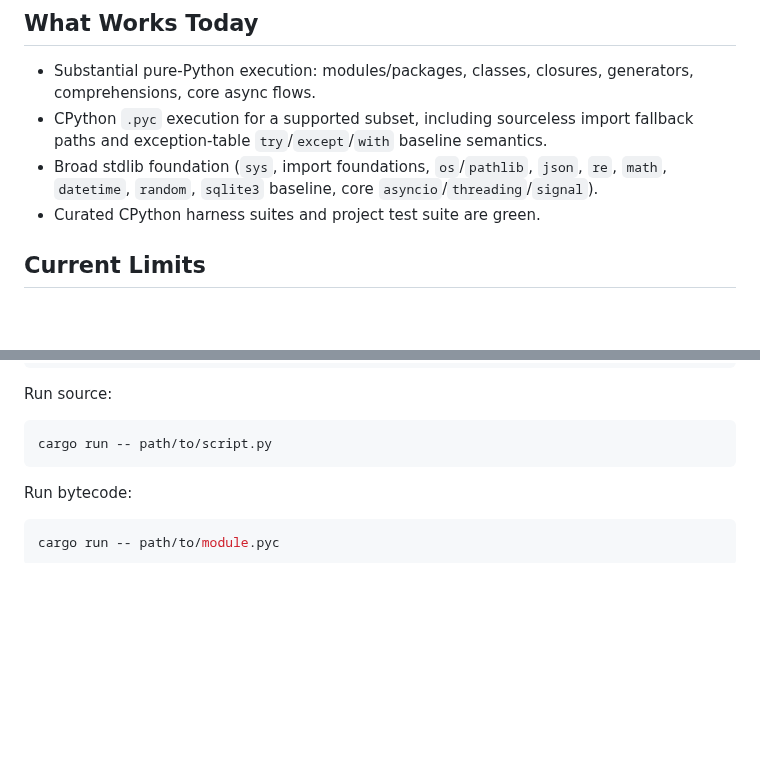
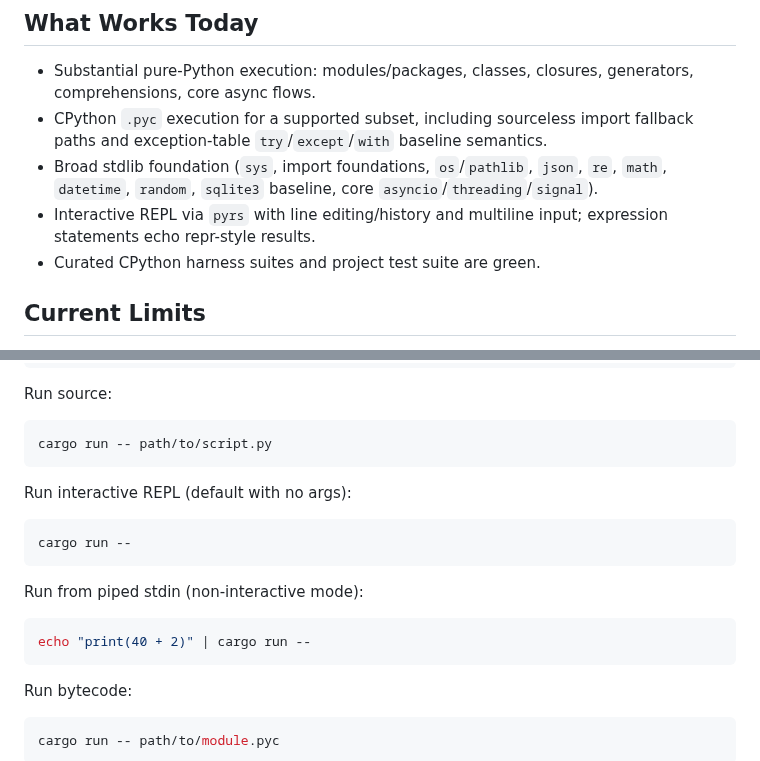
Before and after one commit to BlueBlazin/pyrs, a Markdown page: README.md, 2 parts joined by grey strips. GitHub-like rendering; blank space fills up the shorter version.

Commit message:
Document default REPL behavior and current checkpoint

````diff
--- a/README.md
+++ b/README.md
@@ -15,6 +15,7 @@
 - Substantial pure-Python execution: modules/packages, classes, closures, generators, comprehensions, core async flows.
 - CPython `.pyc` execution for a supported subset, including sourceless import fallback paths and exception-table `try`/`except`/`with` baseline semantics.
 - Broad stdlib foundation (`sys`, import foundations, `os`/`pathlib`, `json`, `re`, `math`, `datetime`, `random`, `sqlite3` baseline, core `asyncio`/`threading`/`signal`).
+- Interactive REPL via `pyrs` with line editing/history and multiline input; expression statements echo repr-style results.
 - Curated CPython harness suites and project test suite are green.
 
 ## Current Limits
@@ -61,6 +62,18 @@ Run source:
 
 ```bash
 cargo run -- path/to/script.py
+```
+
+Run interactive REPL (default with no args):
+
+```bash
+cargo run --
+```
+
+Run from piped stdin (non-interactive mode):
+
+```bash
+echo "print(40 + 2)" | cargo run --
 ```
 
 Run bytecode:
````
Also changed, not shown: AGENTS.md (+1 -0 lines).
